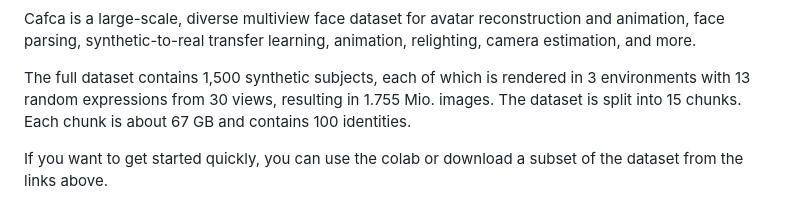
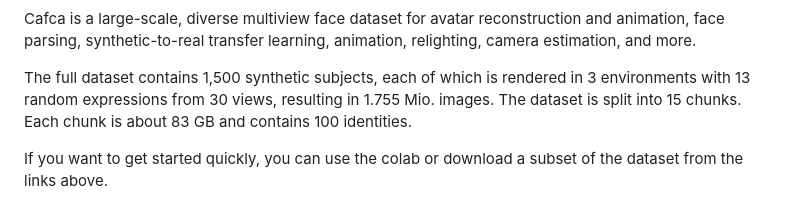
Before and after one commit to syntec-research/Cafca, a Markdown page: Dataset.md, the part around the change. Drawn GitHub-style.

Commit message:
Update size

```diff
--- a/Dataset.md
+++ b/Dataset.md
@@ -25,7 +25,7 @@ Download (version 2):
 Cafca is a large-scale, diverse multiview face dataset for avatar reconstruction and animation, face parsing, synthetic-to-real transfer learning, animation, relighting, camera estimation, and more.
 
 The full dataset contains 1,500 synthetic subjects, each of which is rendered in 3 environments with 13 random expressions from 30 views,
-resulting in 1.755 Mio. images. The dataset is split into 15 chunks. Each chunk is about 67 GB and contains 100 identities.
+resulting in 1.755 Mio. images. The dataset is split into 15 chunks. Each chunk is about 83 GB and contains 100 identities.
 
 If you want to get started quickly, you can use the colab or download a subset of the dataset from the links above.
 
```
